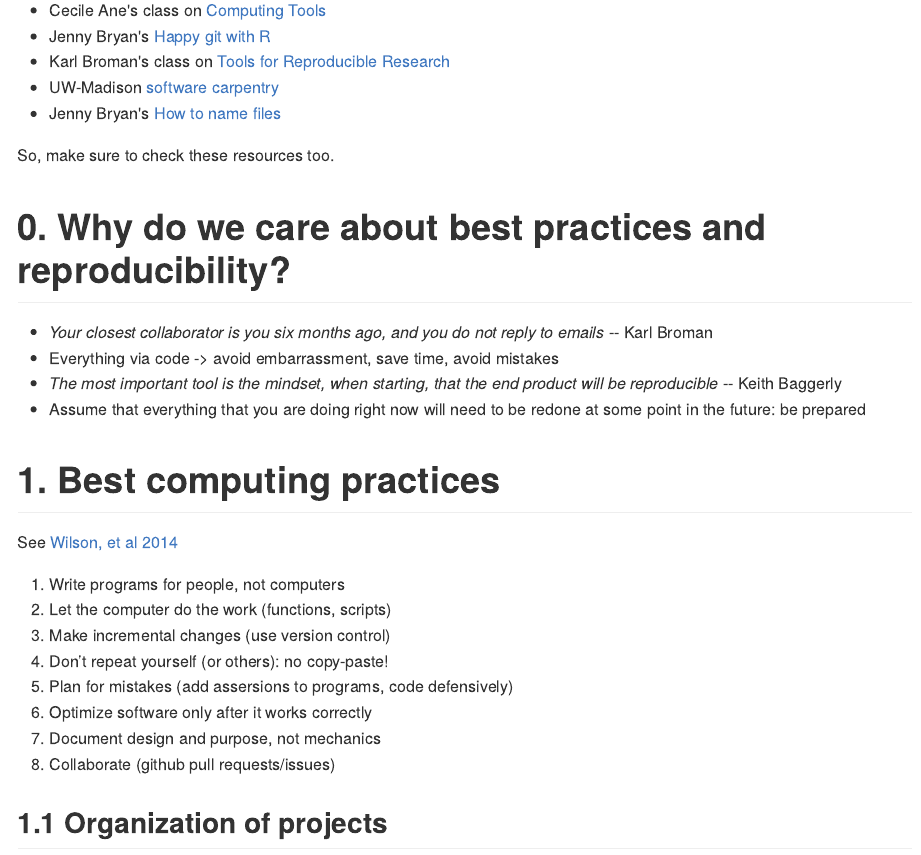
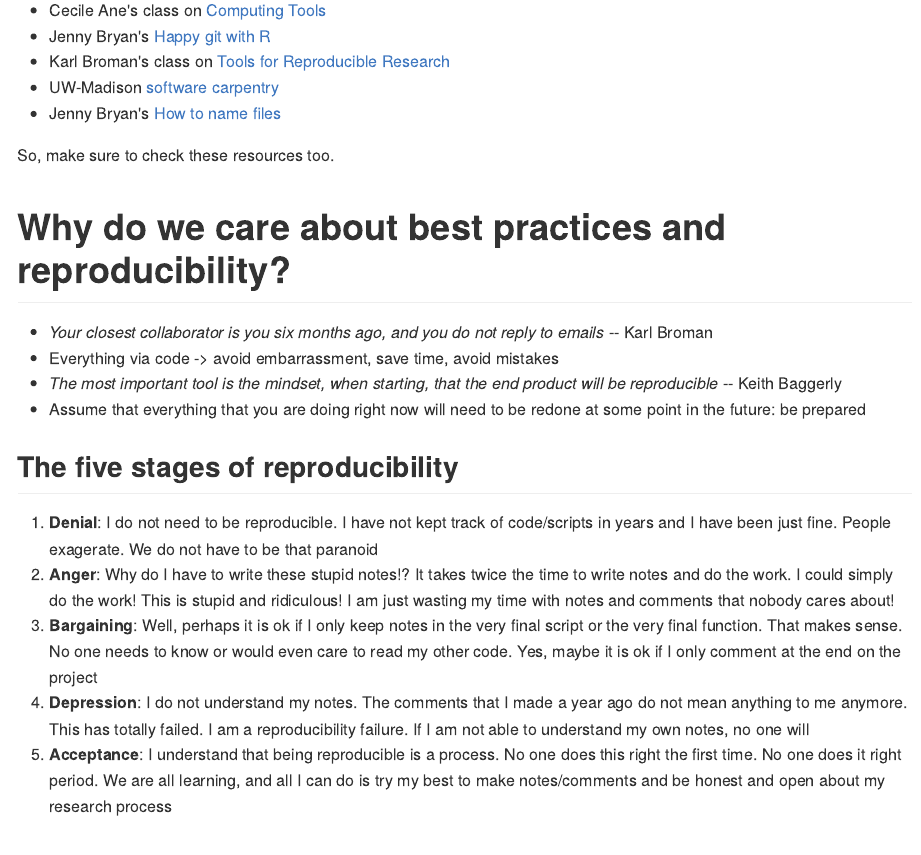
Before and after one commit to crsl4/mindful-programming, an R Markdown document (lecture.Rmd): the page in a window 1100 px wide, from 70 px down. The pictures show the output file lecture.md that the author committed with the source, drawn offline in the style of GitHub.

Commit message:
added my 5 stages of reproducbility

```diff
--- a/lecture.Rmd
+++ b/lecture.Rmd
@@ -17,11 +17,18 @@ This website tries to highlight key practices in programming and reproducibility
 
 So, make sure to check these resources too.
 
-# 0. Why do we care about best practices and reproducibility?
+# Why do we care about best practices and reproducibility?
 - *Your closest collaborator is you six months ago, and you do not reply to emails* -- Karl Broman
 - Everything via code -> avoid embarrassment, save time, avoid mistakes
 - *The most important tool is the mindset, when starting, that the end product will be reproducible* -- Keith Baggerly
 - Assume that everything that you are doing right now will need to be redone at some point in the future: be prepared
+
+## The five stages of reproducibility
+1. **Denial**: I do not need to be reproducible. I have not kept track of code/scripts in years and I have been just fine. People exagerate. We do not have to be that paranoid
+2. **Anger**: Why do I have to write these stupid notes!? It takes twice the time to write notes and do the work. I could simply do the work! This is stupid and ridiculous! I am just wasting my time with notes and comments that nobody cares about!
+3. **Bargaining**: Well, perhaps it is ok if I only keep notes in the very final script or the very final function. That makes sense. No one needs to know or would even care to read my other code. Yes, maybe it is ok if I only comment at the end on the project
+4. **Depression**: I do not understand my notes. The comments that I made a year ago do not mean anything to me anymore. This has totally failed. I am a reproducibility failure. If I am not able to understand my own notes, no one will
+5. **Acceptance**: I understand that being reproducible is a process. No one does this right the first time. No one does it right period. We are all learning, and all I can do is try my best to make notes/comments and be honest and open about my research process
 
 # 1. Best computing practices
 See [Wilson, et al 2014](https://journals.plos.org/plosbiology/article?id=10.1371/journal.pbio.1001745)
```
Also changed, not shown: lecture.md.
